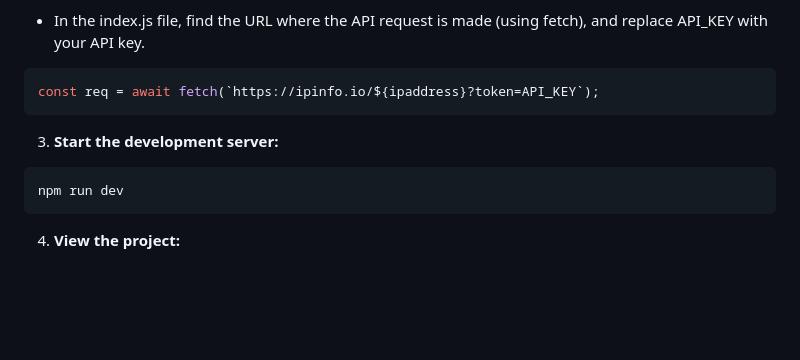
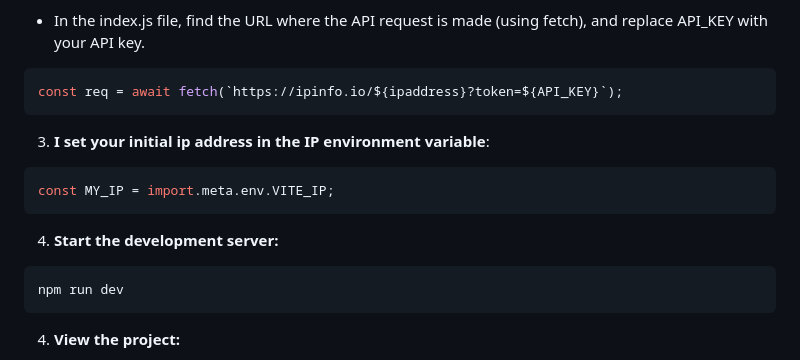
Before and after one commit to rineliniguezsosa/ip-address-tracker, a Markdown page: README.md, the part around the change. Drawn GitHub-style; blank space fills up the shorter version.

Commit message:
[FEAT][DOCS] Estableciendo el paso 3 para que el usuario establezca su dirección ip
- corrigiendo el paso número 2 para leer el API_KEY

````diff
--- a/README.md
+++ b/README.md
@@ -114,9 +114,16 @@ Sign up and get your API key.
 - In the index.js file, find the URL where the API request is made (using fetch), and replace API_KEY with your API key.
 
 ```js
-const req = await fetch(`https://ipinfo.io/${ipaddress}?token=API_KEY`);
+const req = await fetch(`https://ipinfo.io/${ipaddress}?token=${API_KEY}`);
 ```
-3. **Start the development server:**
+
+3. **I set your initial ip address in the IP environment variable**:
+
+```js
+const MY_IP = import.meta.env.VITE_IP;
+```
+
+4. **Start the development server:**
 
 ```bash
 npm run dev
````
